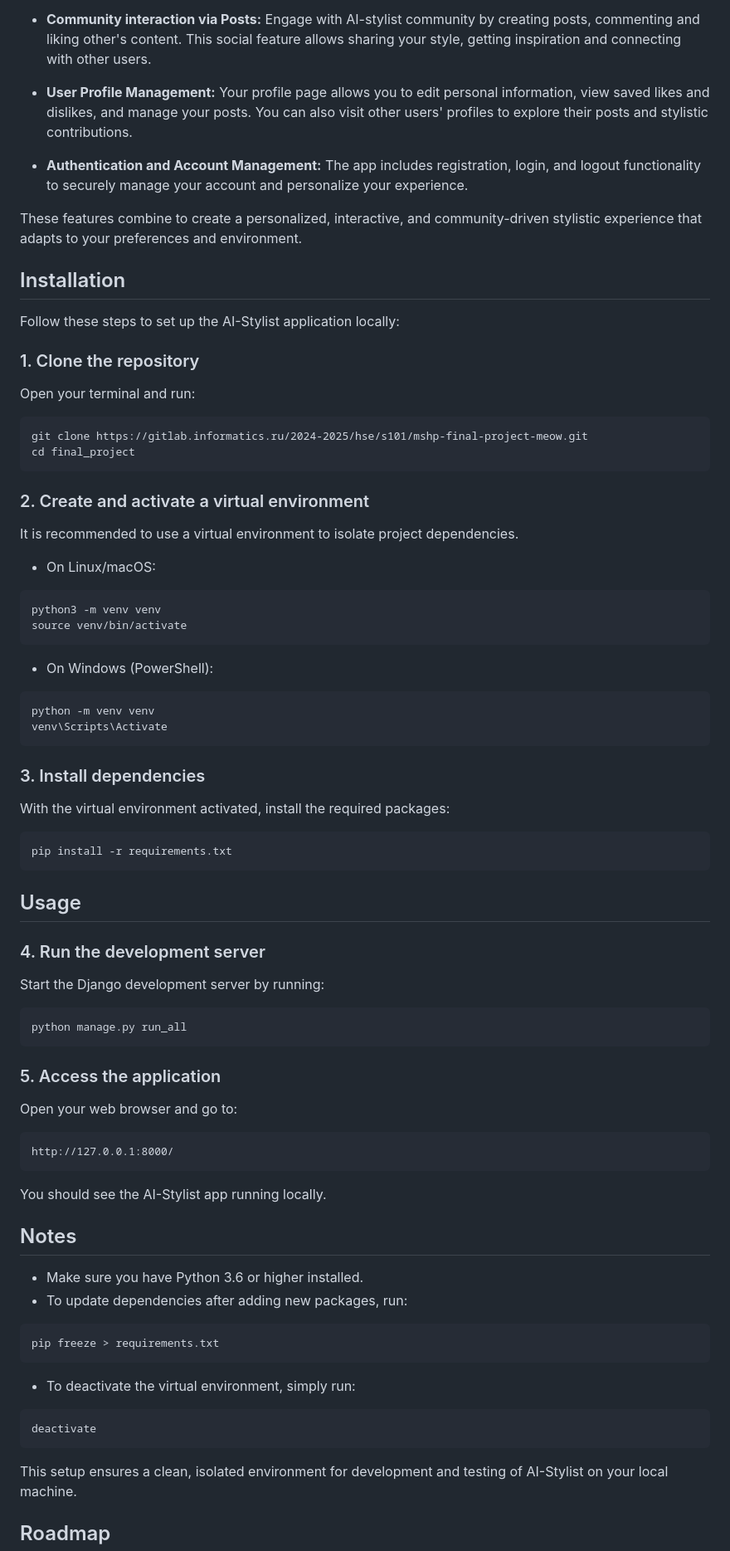
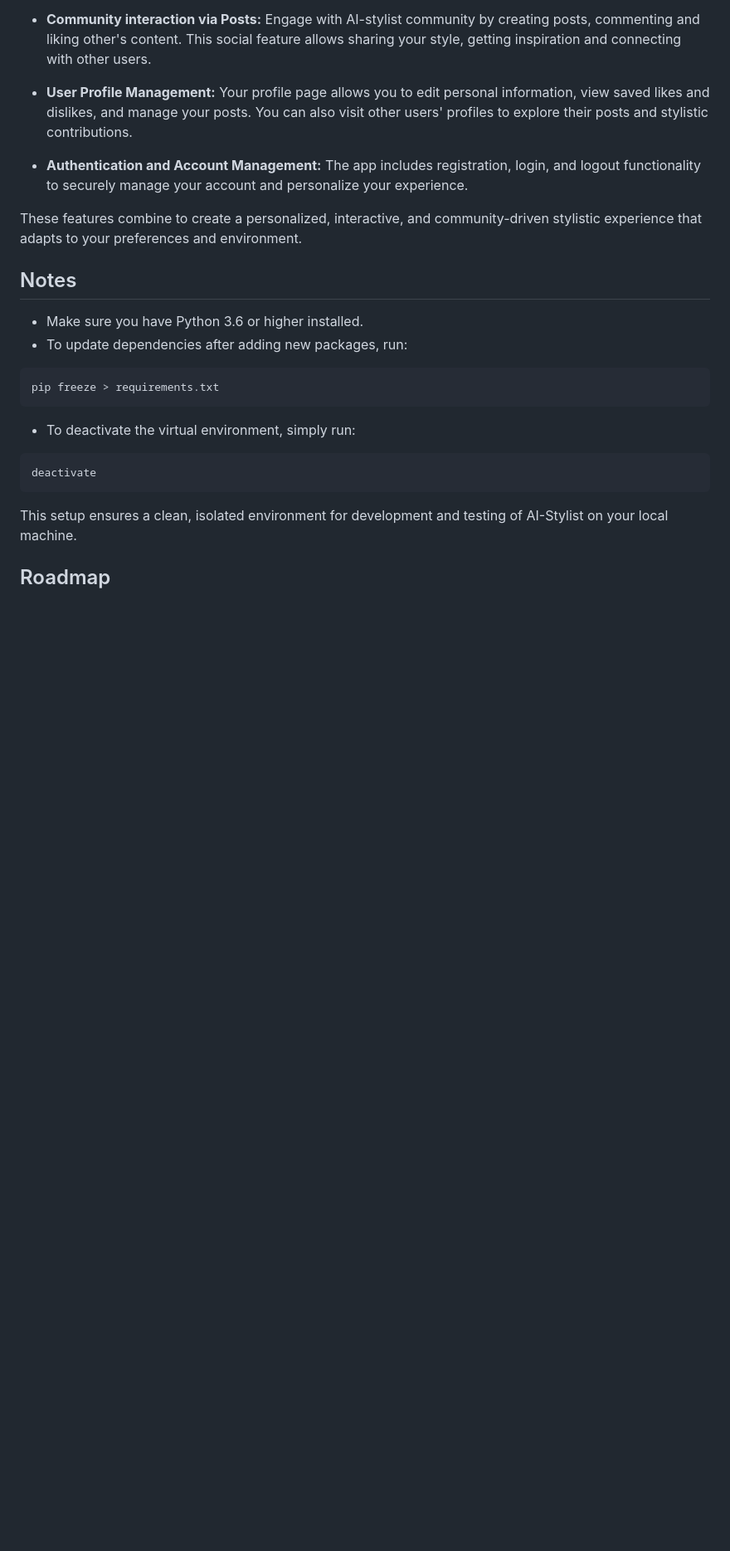
Before and after one commit to qerranii/HseProjectStylistAI, a Markdown page: README.md, the part around the change. Shown at 83% size. Rendered like a GitHub page; blank space fills up the shorter version.

````diff
--- a/README.md
+++ b/README.md
@@ -15,59 +15,6 @@ AI-Stylist is a smart app designed to help you find your unique style, choose th
 - **Authentication and Account Management:** The app includes registration, login, and logout functionality to securely manage your account and personalize your experience.
 
 These features combine to create a personalized, interactive, and community-driven stylistic experience that adapts to your preferences and environment.
-
-## Installation
-
-Follow these steps to set up the AI-Stylist application locally:
-
-### 1. Clone the repository
-
-Open your terminal and run:
-```
-git clone https://gitlab.informatics.ru/2024-2025/hse/s101/mshp-final-project-meow.git
-cd final_project
-```
-
-### 2. Create and activate a virtual environment
-
-It is recommended to use a virtual environment to isolate project dependencies.
-
-- On Linux/macOS:
-```
-python3 -m venv venv
-source venv/bin/activate
-```
-
-- On Windows (PowerShell):
-```
-python -m venv venv
-venv\Scripts\Activate
-```
-
-### 3. Install dependencies
-
-With the virtual environment activated, install the required packages:
-```
-pip install -r requirements.txt
-```
-
-## Usage
-
-### 4. Run the development server
-
-Start the Django development server by running:
-```
-python manage.py run_all
-```
-
-### 5. Access the application
-
-Open your web browser and go to:
-```
-http://127.0.0.1:8000/
-```
-
-You should see the AI-Stylist app running locally.
 
 ## Notes
 
````
